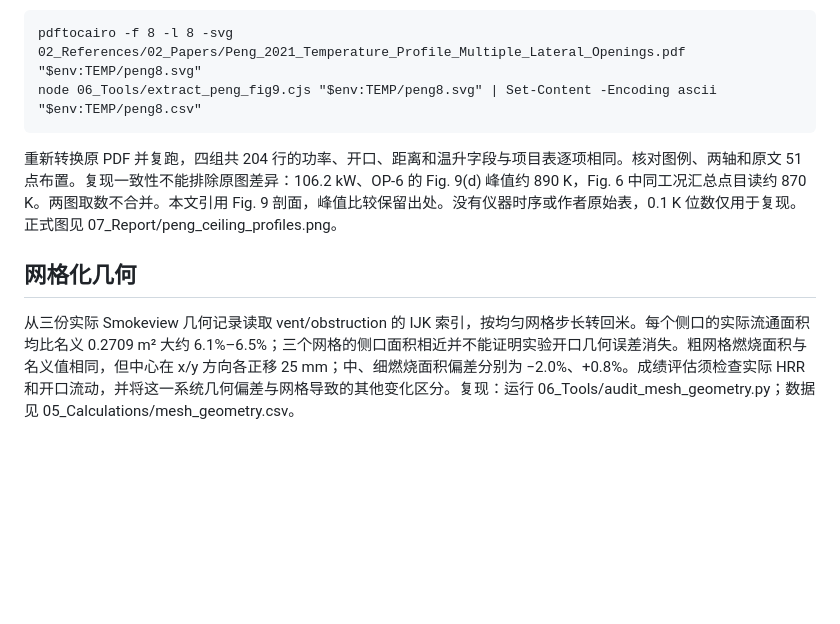
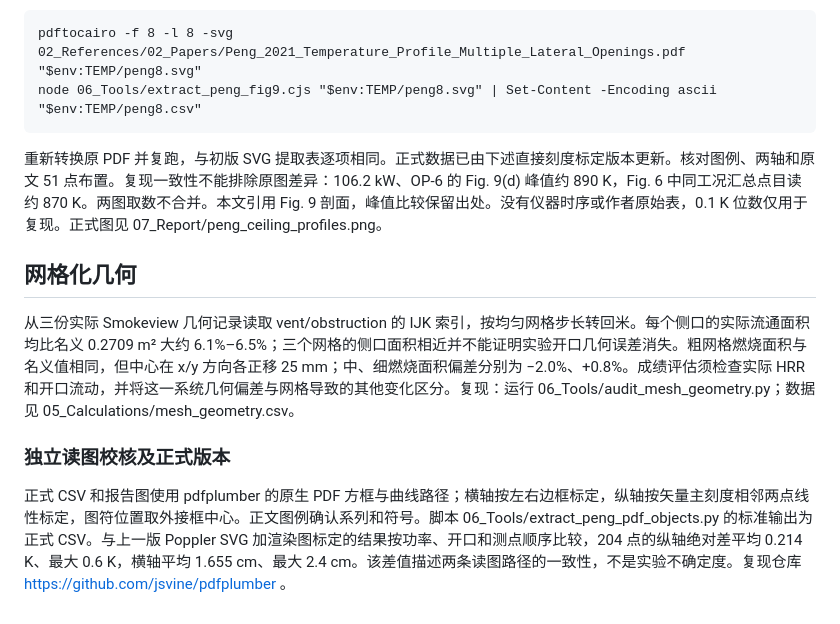
Before and after one commit to LYUml/polyu_bse3322, a Markdown page: 08_Project_Notes/03_Group18_验收记录.md, the part around the change. Rendered like a GitHub page; blank space fills up the shorter version.

Commit message:
Cross-check all Peng profiles independently against native PDF ticks

```diff
--- a/08_Project_Notes/03_Group18_验收记录.md
+++ b/08_Project_Notes/03_Group18_验收记录.md
@@ -57,7 +57,10 @@ How：用带 NumPy 的 Python 运行该脚本并将 stdout 保存为 CSV。GP
     pdftocairo -f 8 -l 8 -svg 02_References/02_Papers/Peng_2021_Temperature_Profile_Multiple_Lateral_Openings.pdf "$env:TEMP/peng8.svg"
     node 06_Tools/extract_peng_fig9.cjs "$env:TEMP/peng8.svg" | Set-Content -Encoding ascii "$env:TEMP/peng8.csv"
 
-重新转换原 PDF 并复跑，四组共 204 行的功率、开口、距离和温升字段与项目表逐项相同。核对图例、两轴和原文 51 点布置。复现一致性不能排除原图差异：106.2 kW、OP-6 的 Fig. 9(d) 峰值约 890 K，Fig. 6 中同工况汇总点目读约 870 K。两图取数不合并。本文引用 Fig. 9 剖面，峰值比较保留出处。没有仪器时序或作者原始表，0.1 K 位数仅用于复现。正式图见 07_Report/peng_ceiling_profiles.png。
+重新转换原 PDF 并复跑，与初版 SVG 提取表逐项相同。正式数据已由下述直接刻度标定版本更新。核对图例、两轴和原文 51 点布置。复现一致性不能排除原图差异：106.2 kW、OP-6 的 Fig. 9(d) 峰值约 890 K，Fig. 6 中同工况汇总点目读约 870 K。两图取数不合并。本文引用 Fig. 9 剖面，峰值比较保留出处。没有仪器时序或作者原始表，0.1 K 位数仅用于复现。正式图见 07_Report/peng_ceiling_profiles.png。
 
 ## 网格化几何
 从三份实际 Smokeview 几何记录读取 vent/obstruction 的 IJK 索引，按均匀网格步长转回米。每个侧口的实际流通面积均比名义 0.2709 m² 大约 6.1%–6.5%；三个网格的侧口面积相近并不能证明实验开口几何误差消失。粗网格燃烧面积与名义值相同，但中心在 x/y 方向各正移 25 mm；中、细燃烧面积偏差分别为 −2.0%、+0.8%。成绩评估须检查实际 HRR 和开口流动，并将这一系统几何偏差与网格导致的其他变化区分。复现：运行 06_Tools/audit_mesh_geometry.py；数据见 05_Calculations/mesh_geometry.csv。
+
+### 独立读图校核及正式版本
+正式 CSV 和报告图使用 pdfplumber 的原生 PDF 方框与曲线路径；横轴按左右边框标定，纵轴按矢量主刻度相邻两点线性标定，图符位置取外接框中心。正文图例确认系列和符号。脚本 06_Tools/extract_peng_pdf_objects.py 的标准输出为正式 CSV。与上一版 Poppler SVG 加渲染图标定的结果按功率、开口和测点顺序比较，204 点的纵轴绝对差平均 0.214 K、最大 0.6 K，横轴平均 1.655 cm、最大 2.4 cm。该差值描述两条读图路径的一致性，不是实验不确定度。复现仓库 https://github.com/jsvine/pdfplumber 。
```
Also changed, not shown: 07_Report/peng_ceiling_profiles.png, 2 other files.
